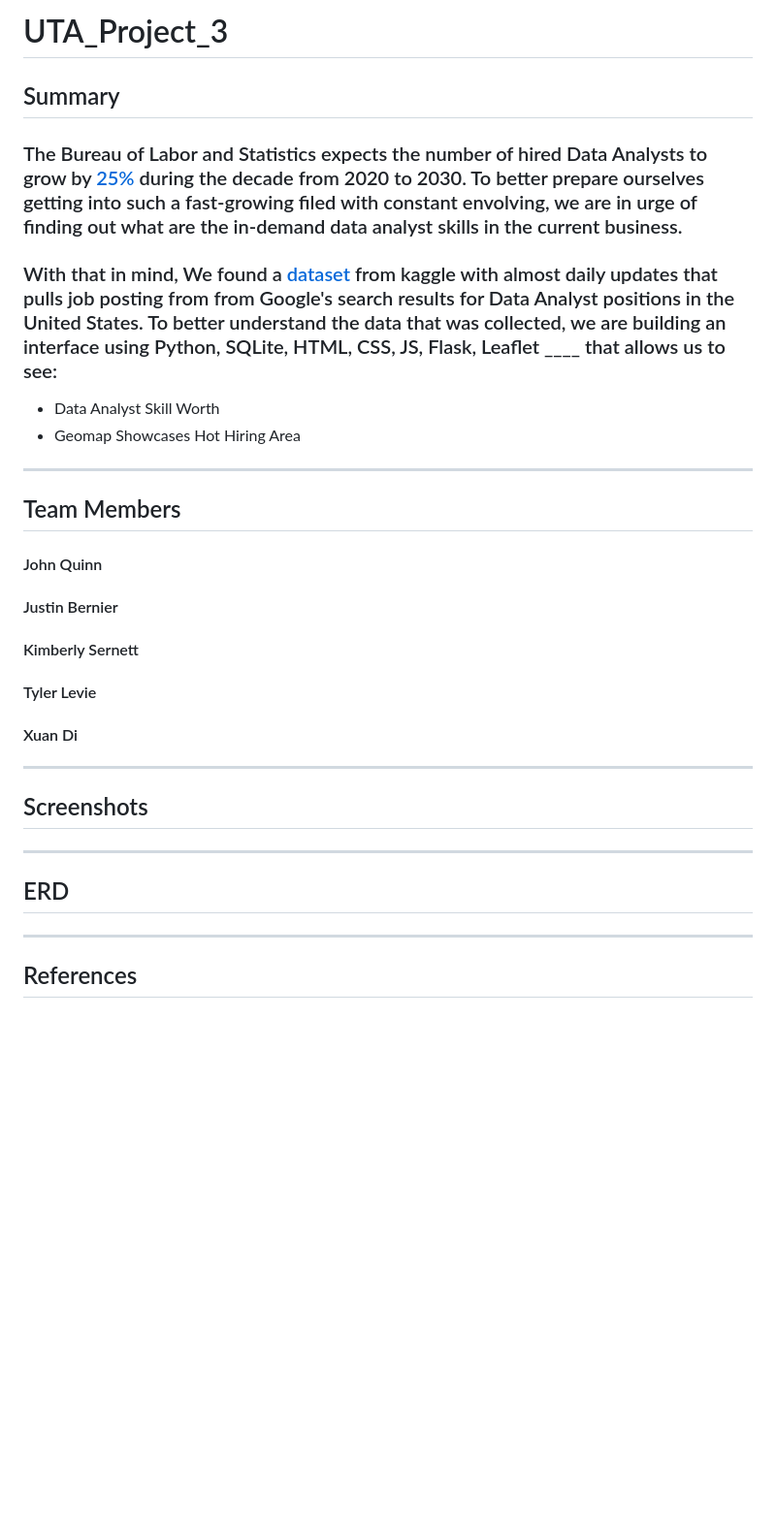
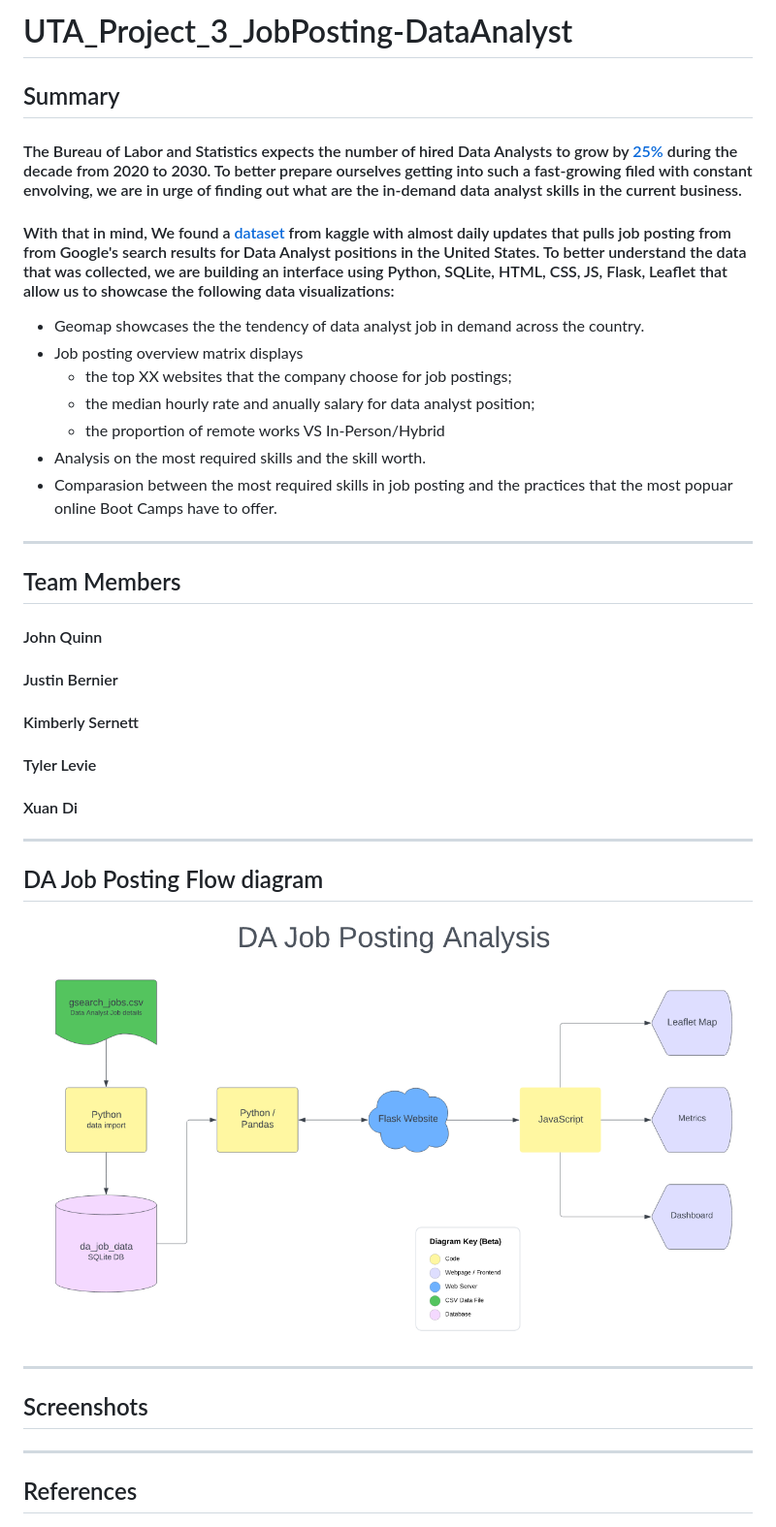
Before and after one commit to zarbin/UTA_Project-3, a Markdown page: README.md, the part around the change. Shown: that part at 97% size. Drawn GitHub-style; pictures changed too: Flow_Diagram.png (added); blank space fills up the shorter version.

```diff
--- a/README.md
+++ b/README.md
@@ -1,13 +1,18 @@
-# UTA_Project_3
+# UTA_Project_3_JobPosting-DataAnalyst
 ## Summary
-### The Bureau of Labor and Statistics expects the number of hired Data Analysts to grow by [25%](doc:https://www.bls.gov/ooh/math/operations-research-analysts.htm) during the decade from 2020 to 2030. To better prepare ourselves getting into such a fast-growing filed with constant envolving, we are in urge of finding out what are the in-demand data analyst skills in the current business.
-### With that in mind, We found a [dataset](doc:https://www.kaggle.com/datasets/lukebarousse/data-analyst-job-postings-google-search) from kaggle with almost daily updates that pulls job posting from from Google's search results for Data Analyst positions in the United States. To better understand the data that was collected, we are building an interface using Python, SQLite, HTML, CSS, JS, Flask, Leaflet ____ that allows us to see:
- - Data Analyst Skill Worth
- - Geomap Showcases Hot Hiring Area
+#### The Bureau of Labor and Statistics expects the number of hired Data Analysts to grow by [25%](doc:https://www.bls.gov/ooh/math/operations-research-analysts.htm) during the decade from 2020 to 2030. To better prepare ourselves getting into such a fast-growing filed with constant envolving, we are in urge of finding out what are the in-demand data analyst skills in the current business.
+
+#### With that in mind, We found a [dataset](doc:https://www.kaggle.com/datasets/lukebarousse/data-analyst-job-postings-google-search) from kaggle with almost daily updates that pulls job posting from from Google's search results for Data Analyst positions in the United States. To better understand the data that was collected, we are building an interface using Python, SQLite, HTML, CSS, JS, Flask, Leaflet that allow us to showcase the following data visualizations:
+ - Geomap showcases the the tendency of data analyst job in demand across the country.
+ - Job posting overview matrix displays
+   - the top XX websites that the company choose for job postings;
+   - the median hourly rate and anually salary for data analyst position;
+   - the proportion of remote works VS In-Person/Hybrid
+ - Analysis on the most required skills and the skill worth.
+ - Comparasion between the most required skills in job posting and the practices that the most popuar online Boot Camps have to offer.
 
 
 ----
-
 ## Team Members
 #### John Quinn
 #### Justin Bernier
@@ -15,18 +20,13 @@
 #### Tyler Levie
 #### Xuan Di
 
-
-
-
-
-
+----
+## DA Job Posting Flow diagram
+![Getting Started](Flow_Diagram.png)
 
 ----
 ## Screenshots
 
-
-----
-## ERD
 
 
 ----
```
